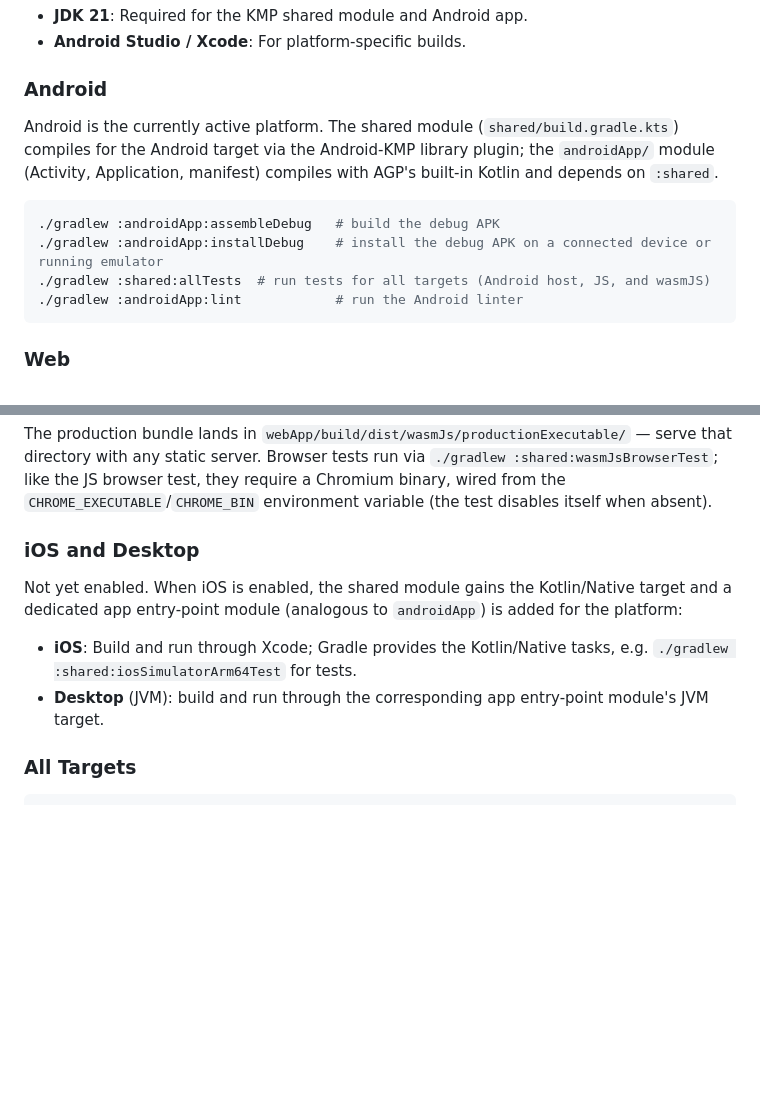
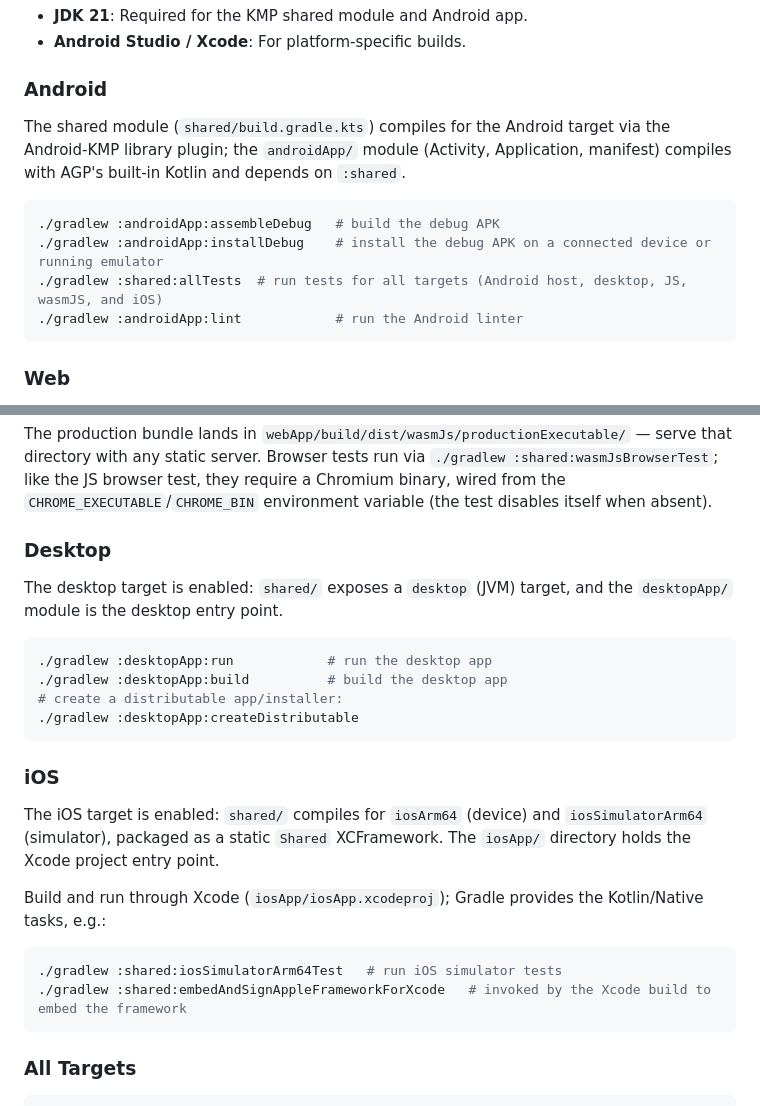
Before and after one commit to pforhan/alpha-thinker, a Markdown page: README.md, 2 parts joined by grey strips. Drawn GitHub-style; blank space fills up the shorter version.

Commit message:
update readme for current targets
opencode/pickle

````diff
--- a/README.md
+++ b/README.md
@@ -17,12 +17,12 @@ The app is a Kotlin Multiplatform / Compose Multiplatform project. Shared UI and
 
 ### Android
 
-Android is the currently active platform. The shared module (`shared/build.gradle.kts`) compiles for the Android target via the Android-KMP library plugin; the `androidApp/` module (Activity, Application, manifest) compiles with AGP's built-in Kotlin and depends on `:shared`.
+The shared module (`shared/build.gradle.kts`) compiles for the Android target via the Android-KMP library plugin; the `androidApp/` module (Activity, Application, manifest) compiles with AGP's built-in Kotlin and depends on `:shared`.
 
 ```bash
 ./gradlew :androidApp:assembleDebug   # build the debug APK
 ./gradlew :androidApp:installDebug    # install the debug APK on a connected device or running emulator
-./gradlew :shared:allTests  # run tests for all targets (Android host, JS, and wasmJS)
+./gradlew :shared:allTests  # run tests for all targets (Android host, desktop, JS, wasmJS, and iOS)
 ./gradlew :androidApp:lint            # run the Android linter
 ```
 
@@ -38,12 +38,27 @@ The web target is enabled: `shared/` exposes the `wasmJs` (and legacy `js(IR)`)
 
 The production bundle lands in `webApp/build/dist/wasmJs/productionExecutable/` — serve that directory with any static server. Browser tests run via `./gradlew :shared:wasmJsBrowserTest`; like the JS browser test, they require a Chromium binary, wired from the `CHROME_EXECUTABLE`/`CHROME_BIN` environment variable (the test disables itself when absent).
 
-### iOS and Desktop
+### Desktop
 
-Not yet enabled. When iOS is enabled, the shared module gains the Kotlin/Native target and a dedicated app entry-point module (analogous to `androidApp`) is added for the platform:
+The desktop target is enabled: `shared/` exposes a `desktop` (JVM) target, and the `desktopApp/` module is the desktop entry point.
 
-- **iOS**: Build and run through Xcode; Gradle provides the Kotlin/Native tasks, e.g. `./gradlew :shared:iosSimulatorArm64Test` for tests.
-- **Desktop** (JVM): build and run through the corresponding app entry-point module's JVM target.
+```bash
+./gradlew :desktopApp:run            # run the desktop app
+./gradlew :desktopApp:build          # build the desktop app
+# create a distributable app/installer:
+./gradlew :desktopApp:createDistributable
+```
+
+### iOS
+
+The iOS target is enabled: `shared/` compiles for `iosArm64` (device) and `iosSimulatorArm64` (simulator), packaged as a static `Shared` XCFramework. The `iosApp/` directory holds the Xcode project entry point.
+
+Build and run through Xcode (`iosApp/iosApp.xcodeproj`); Gradle provides the Kotlin/Native tasks, e.g.:
+
+```bash
+./gradlew :shared:iosSimulatorArm64Test   # run iOS simulator tests
+./gradlew :shared:embedAndSignAppleFrameworkForXcode   # invoked by the Xcode build to embed the framework
+```
 
 ### All Targets
 
````
